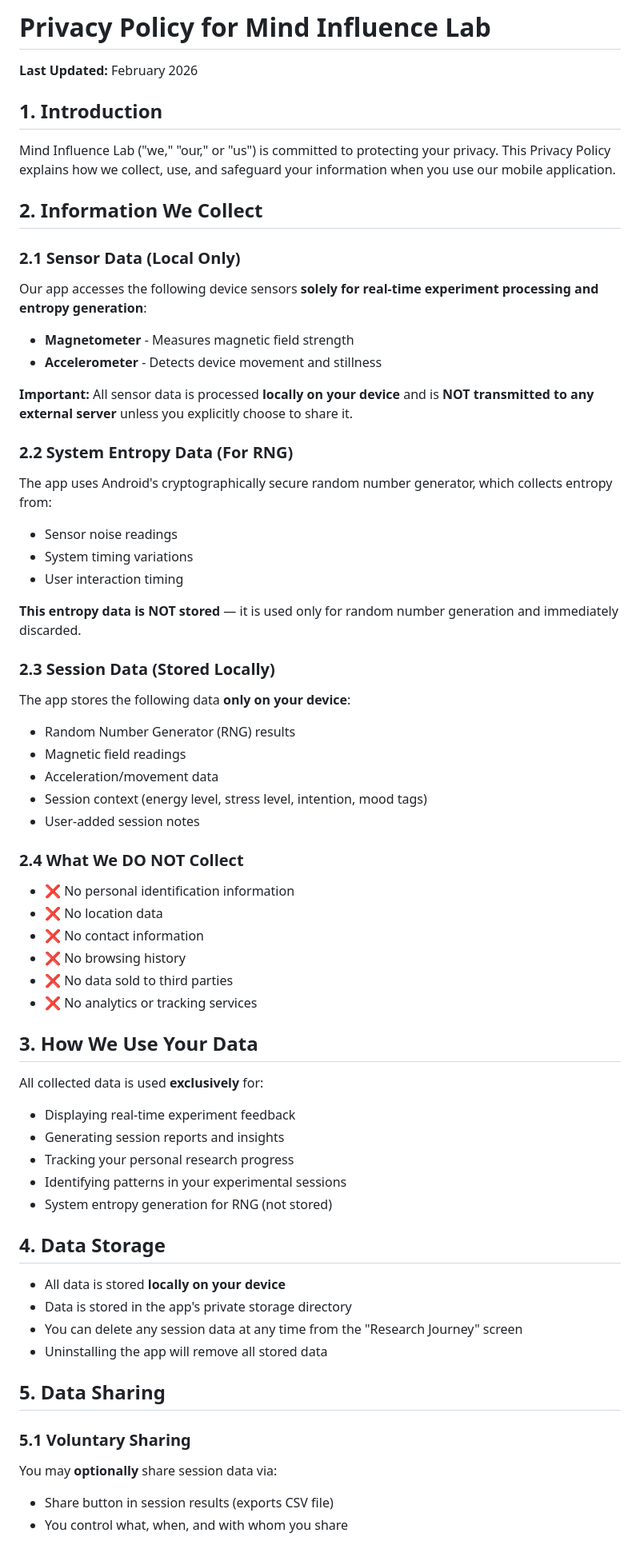
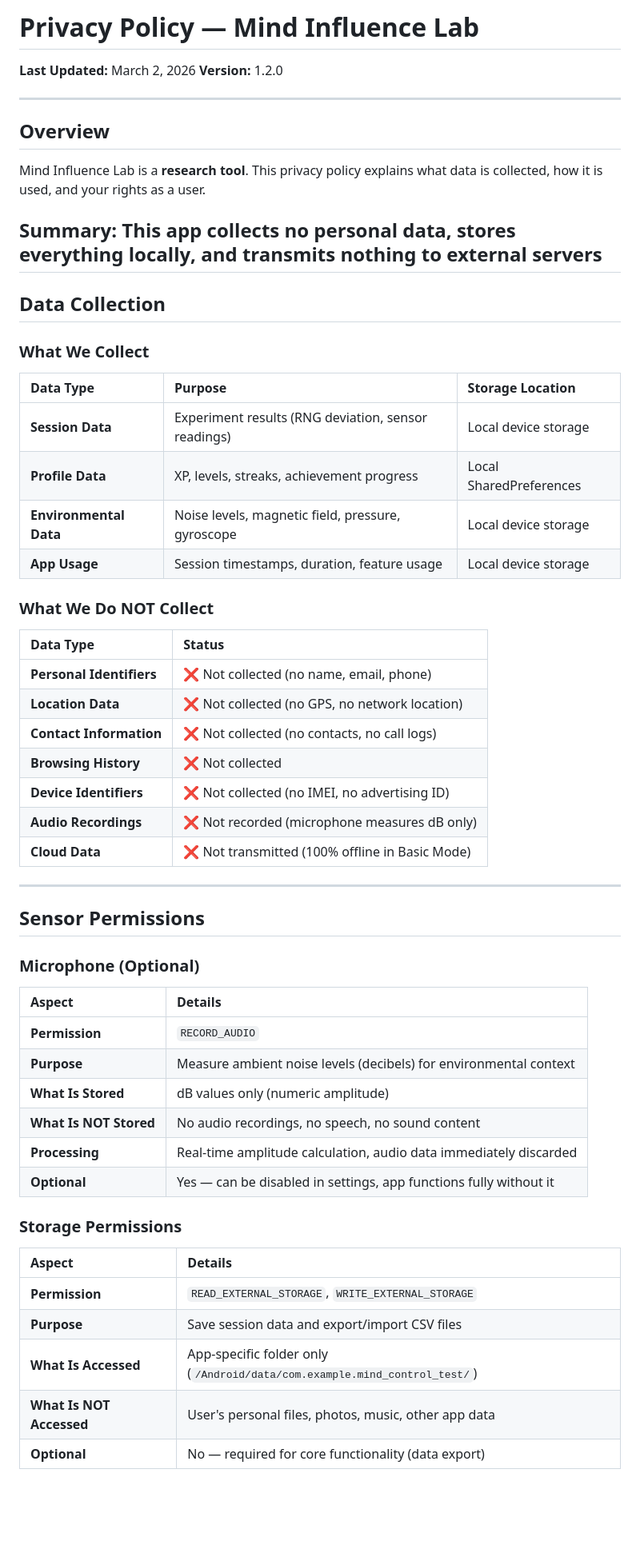
Before and after one commit to WickedDarko/mind-influence-lab, a Markdown page: PRIVACY_POLICY.md, the part around one of its changes. Shown at 80% size. Drawn GitHub-style; blank space fills up the shorter version.

```diff
--- a/PRIVACY_POLICY.md
+++ b/PRIVACY_POLICY.md
@@ -1,64 +1,62 @@
-# Privacy Policy for Mind Influence Lab
+# Privacy Policy — Mind Influence Lab
 
-**Last Updated:** February 2026
+**Last Updated:** March 2, 2026
+**Version:** 1.2.0
 
-## 1. Introduction
+---
 
-Mind Influence Lab ("we," "our," or "us") is committed to protecting your privacy. This Privacy Policy explains how we collect, use, and safeguard your information when you use our mobile application.
+##  Overview
 
-## 2. Information We Collect
+Mind Influence Lab is a **research tool**. This privacy policy explains what data is collected, how it is used, and your rights as a user.
 
-### 2.1 Sensor Data (Local Only)
-Our app accesses the following device sensors **solely for real-time experiment processing and entropy generation**:
-- **Magnetometer** - Measures magnetic field strength
-- **Accelerometer** - Detects device movement and stillness
+**Summary:** This app collects **no personal data**, stores **everything locally**, and transmits **nothing to external servers**
+---
 
-**Important:** All sensor data is processed **locally on your device** and is **NOT transmitted to any external server** unless you explicitly choose to share it.
+##  Data Collection
 
-### 2.2 System Entropy Data (For RNG)
-The app uses Android's cryptographically secure random number generator, which collects entropy from:
-- Sensor noise readings
-- System timing variations
-- User interaction timing
+###  What We Collect
 
-**This entropy data is NOT stored** — it is used only for random number generation and immediately discarded.
+| Data Type | Purpose | Storage Location |
+| :--- | :--- | :--- |
+| **Session Data** | Experiment results (RNG deviation, sensor readings) | Local device storage |
+| **Profile Data** | XP, levels, streaks, achievement progress | Local SharedPreferences |
+| **Environmental Data** | Noise levels, magnetic field, pressure, gyroscope | Local device storage |
+| **App Usage** | Session timestamps, duration, feature usage | Local device storage |
 
-### 2.3 Session Data (Stored Locally)
-The app stores the following data **only on your device**:
-- Random Number Generator (RNG) results
-- Magnetic field readings
-- Acceleration/movement data
-- Session context (energy level, stress level, intention, mood tags)
-- User-added session notes
+###  What We Do NOT Collect
 
-### 2.4 What We DO NOT Collect
-- ❌ No personal identification information
-- ❌ No location data
-- ❌ No contact information
-- ❌ No browsing history
-- ❌ No data sold to third parties
-- ❌ No analytics or tracking services
+| Data Type | Status |
+| :--- | :--- |
+| **Personal Identifiers** | ❌ Not collected (no name, email, phone) |
+| **Location Data** | ❌ Not collected (no GPS, no network location) |
+| **Contact Information** | ❌ Not collected (no contacts, no call logs) |
+| **Browsing History** | ❌ Not collected |
+| **Device Identifiers** | ❌ Not collected (no IMEI, no advertising ID) |
+| **Audio Recordings** | ❌ Not recorded (microphone measures dB only) |
+| **Cloud Data** | ❌ Not transmitted (100% offline in Basic Mode) |
 
-## 3. How We Use Your Data
+---
 
-All collected data is used **exclusively** for:
-- Displaying real-time experiment feedback
-- Generating session reports and insights
-- Tracking your personal research progress
-- Identifying patterns in your experimental sessions
-- System entropy generation for RNG (not stored)
+##  Sensor Permissions
 
-## 4. Data Storage
+###  Microphone (Optional)
 
-- All data is stored **locally on your device**
-- Data is stored in the app's private storage directory
-- You can delete any session data at any time from the "Research Journey" screen
-- Uninstalling the app will remove all stored data
+| Aspect | Details |
+| :--- | :--- |
+| **Permission** | `RECORD_AUDIO` |
+| **Purpose** | Measure ambient noise levels (decibels) for environmental context |
+| **What Is Stored** | dB values only (numeric amplitude) |
+| **What Is NOT Stored** | No audio recordings, no speech, no sound content |
+| **Processing** | Real-time amplitude calculation, audio data immediately discarded |
+| **Optional** | Yes — can be disabled in settings, app functions fully without it |
 
-## 5. Data Sharing
+### Storage Permissions
 
-### 5.1 Voluntary Sharing
-You may **optionally** share session data via:
-- Share button in session results (exports CSV file)
-- You control what, when, and with whom you share
+| Aspect | Details |
+| :--- | :--- |
+| **Permission** | `READ_EXTERNAL_STORAGE`, `WRITE_EXTERNAL_STORAGE` |
+| **Purpose** | Save session data and export/import CSV files |
+| **What Is Accessed** | App-specific folder only (`/Android/data/com.example.mind_control_test/`) |
+| **What Is NOT Accessed** | User's personal files, photos, music, other app data |
+| **Optional** | No — required for core functionality (data export) |
 
```
Also changed, not shown: other parts of PRIVACY_POLICY.md (+58 -25 lines).
